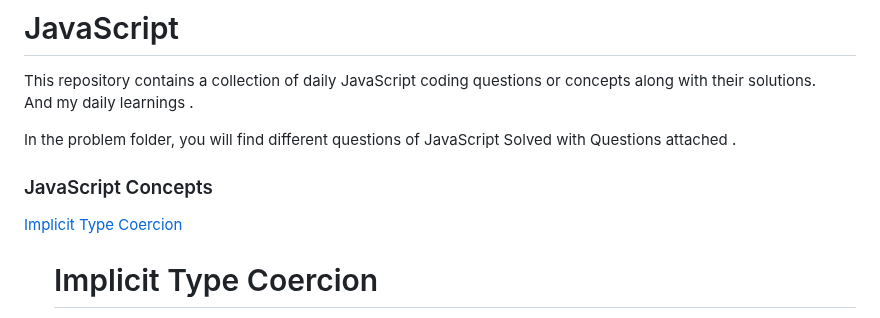
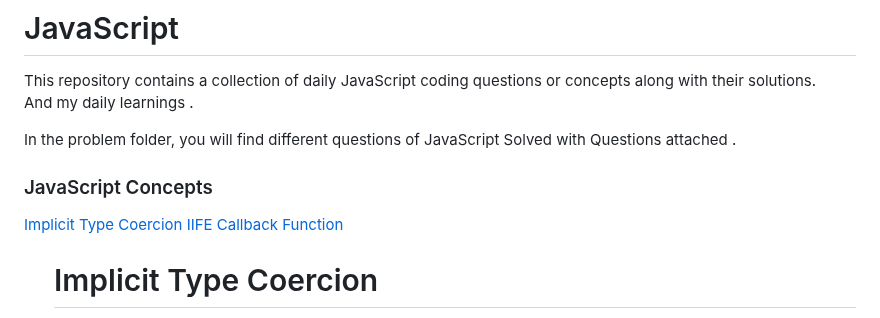
Before and after one commit to Riyakumari57/JavaScript-Coding-Questions, a Markdown page: README.md, the part around one of its changes. GitHub-like rendering.

```diff
--- a/README.md
+++ b/README.md
@@ -6,6 +6,8 @@ In the problem folder, you will find different questions of JavaScript Solved wi
 <h3>JavaScript Concepts</h3>
 
 [Implicit Type Coercion](#implicit-type-coercion)
+[IIFE](#iife)
+[Callback Function](#callback-function)
 	<!--<a href="#Implicit Type Coercion"><li>Implicit Type Coercion</li></a>
 	<li>IIFE</li>
 	<li>Callback Function</li>
```
Also changed, not shown: other parts of README.md (+2 -2 lines).
